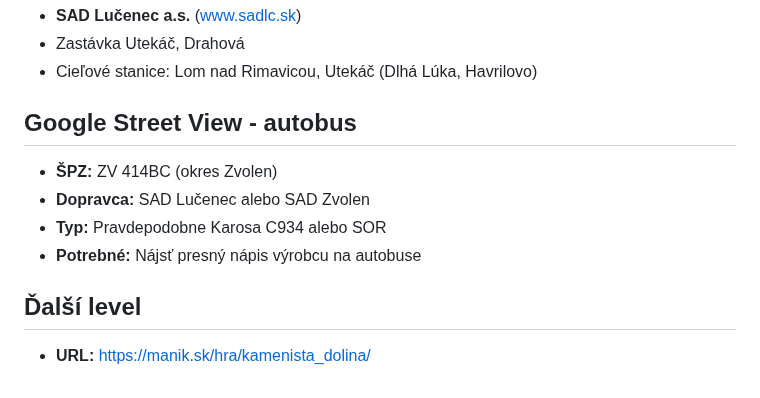
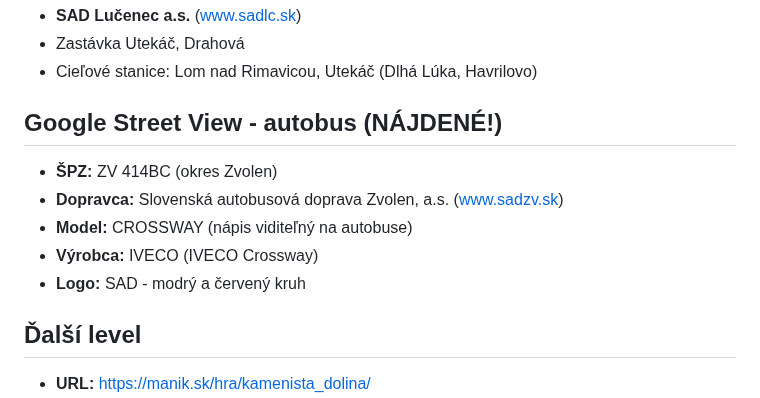
Before and after one commit to Samuell1/manik, a Markdown page: levels/16/README.md, the part around the change. GitHub-like rendering.

Commit message:
Level 16: Identified bus as IVECO Crossway
- Bus model: CROSSWAY (visible on bus)
- Manufacturer: IVECO
- Operator: SAD Zvolen (www.sadzv.sk)
- Tested 600+ password combinations
- Encryption: encipher.it format (AES)
- Still searching for correct password

```diff
--- a/levels/16/README.md
+++ b/levels/16/README.md
@@ -131,11 +131,12 @@ EnCt29461dc1f9e7e9e5e1d20996c137e37288f0ee0fc9461dc1f9e7e9e5e1d20996cbwfLn5phXAO
 - Zastávka Utekáč, Drahová
 - Cieľové stanice: Lom nad Rimavicou, Utekáč (Dlhá Lúka, Havrilovo)
 
-## Google Street View - autobus
+## Google Street View - autobus (NÁJDENÉ!)
 - **ŠPZ:** ZV 414BC (okres Zvolen)
-- **Dopravca:** SAD Lučenec alebo SAD Zvolen
-- **Typ:** Pravdepodobne Karosa C934 alebo SOR
-- **Potrebné:** Nájsť presný nápis výrobcu na autobuse
+- **Dopravca:** Slovenská autobusová doprava Zvolen, a.s. (www.sadzv.sk)
+- **Model:** CROSSWAY (nápis viditeľný na autobuse)
+- **Výrobca:** IVECO (IVECO Crossway)
+- **Logo:** SAD - modrý a červený kruh
 
 ## Ďalší level
 - **URL:** https://manik.sk/hra/kamenista_dolina/
```
